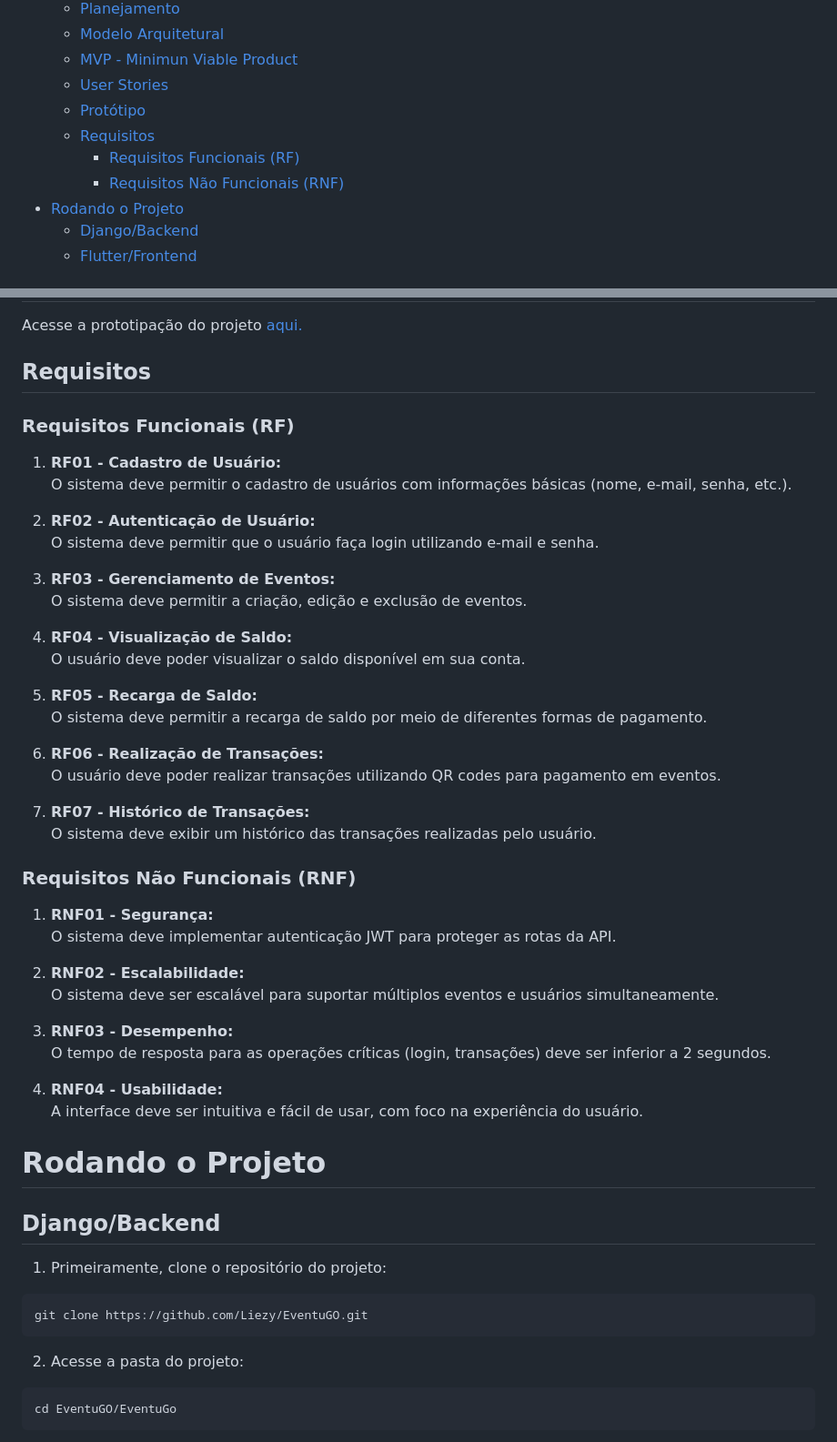
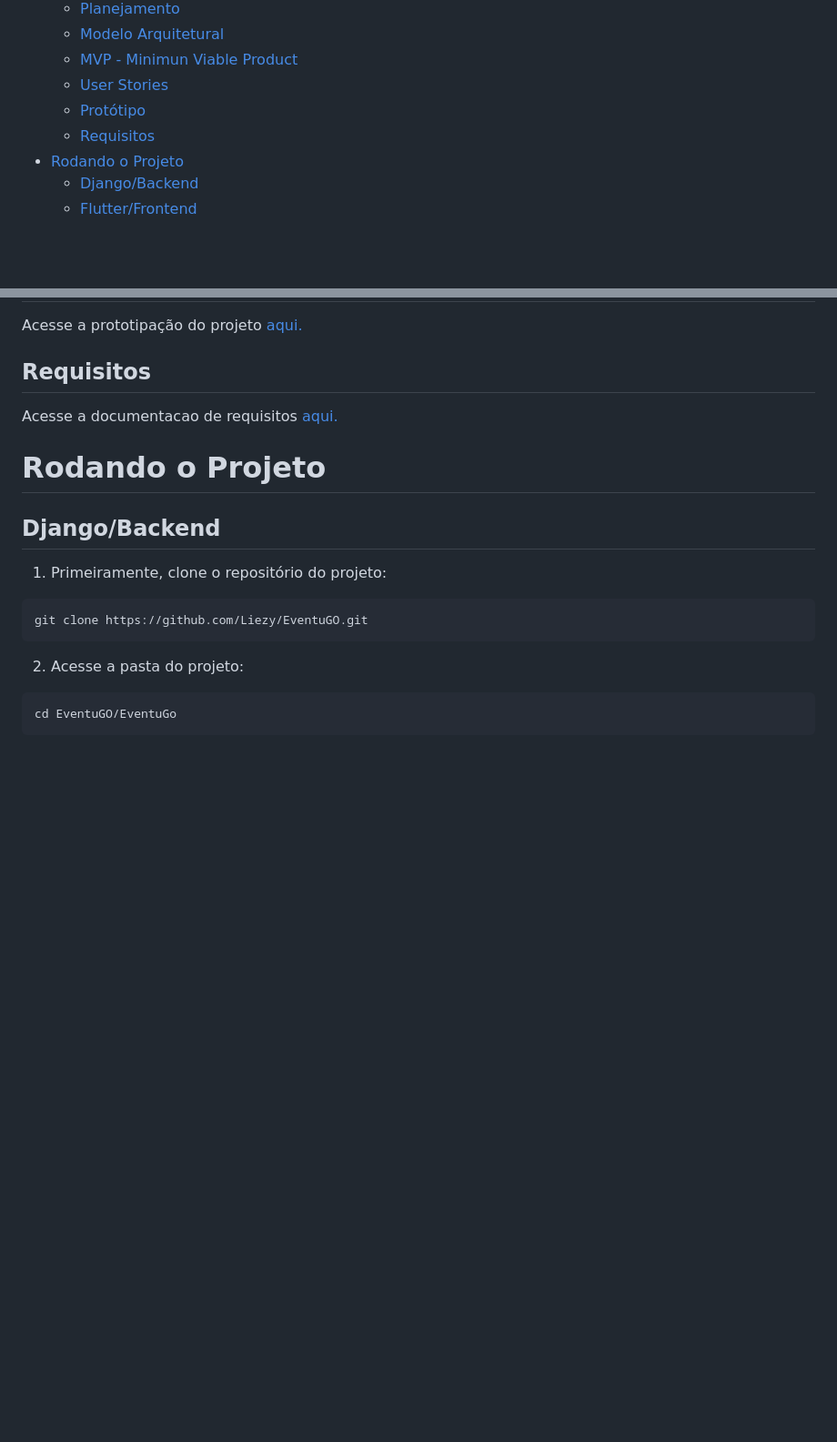
Before and after one commit to Liezy/EventuGO, a Markdown page: README.md, 2 parts joined by grey strips. Shown at 91% size. GitHub-like rendering; blank space fills up the shorter version.

Commit message:
docs: atualiza readme adiciona link para requisitos e corrige comandos

```diff
--- a/README.md
+++ b/README.md
@@ -13,8 +13,6 @@
   - [User Stories](#user-stories)
   - [Protótipo](#protótipo)
   - [Requisitos](#requisitos)
-    - [Requisitos Funcionais (RF)](#requisitos-funcionais-rf)
-    - [Requisitos Não Funcionais (RNF)](#requisitos-não-funcionais-rnf)
 - [Rodando o Projeto](#rodando-o-projeto)
   - [Django/Backend](#djangobackend)
   - [Flutter/Frontend](#flutterfrontend)
@@ -54,43 +52,8 @@ Acesse o detalhamento das User Stories [aqui.](https://alluring-sail-8e9.notion.
 Acesse a prototipação do projeto [aqui.](https://www.figma.com/design/oF9N9hW6o6fzogKO31sm7A/EventuGo?node-id=0-1&t=fYKQsmzHXQXbOXxm-0)
 
 ## Requisitos
+Acesse a documentacao de requisitos [aqui.](https://www.notion.so/Requisitos-19410764685341c2ae18efe3d066648a?pvs=4)
 
-### Requisitos Funcionais (RF)
-
-1. **RF01 - Cadastro de Usuário:**
-   O sistema deve permitir o cadastro de usuários com informações básicas (nome, e-mail, senha, etc.).
-
-2. **RF02 - Autenticação de Usuário:**
-   O sistema deve permitir que o usuário faça login utilizando e-mail e senha.
-
-3. **RF03 - Gerenciamento de Eventos:**
-   O sistema deve permitir a criação, edição e exclusão de eventos.
-
-4. **RF04 - Visualização de Saldo:**
-   O usuário deve poder visualizar o saldo disponível em sua conta.
-
-5. **RF05 - Recarga de Saldo:**
-   O sistema deve permitir a recarga de saldo por meio de diferentes formas de pagamento.
-
-6. **RF06 - Realização de Transações:**
-   O usuário deve poder realizar transações utilizando QR codes para pagamento em eventos.
-
-7. **RF07 - Histórico de Transações:**
-   O sistema deve exibir um histórico das transações realizadas pelo usuário.
-
-### Requisitos Não Funcionais (RNF)
-
-1. **RNF01 - Segurança:**
-   O sistema deve implementar autenticação JWT para proteger as rotas da API.
-
-2. **RNF02 - Escalabilidade:**
-   O sistema deve ser escalável para suportar múltiplos eventos e usuários simultaneamente.
-
-3. **RNF03 - Desempenho:**
-   O tempo de resposta para as operações críticas (login, transações) deve ser inferior a 2 segundos.
-
-4. **RNF04 - Usabilidade:**
-   A interface deve ser intuitiva e fácil de usar, com foco na experiência do usuário.
 
 # Rodando o Projeto
 
```
Also changed, not shown: other parts of README.md (+9 -7 lines).
